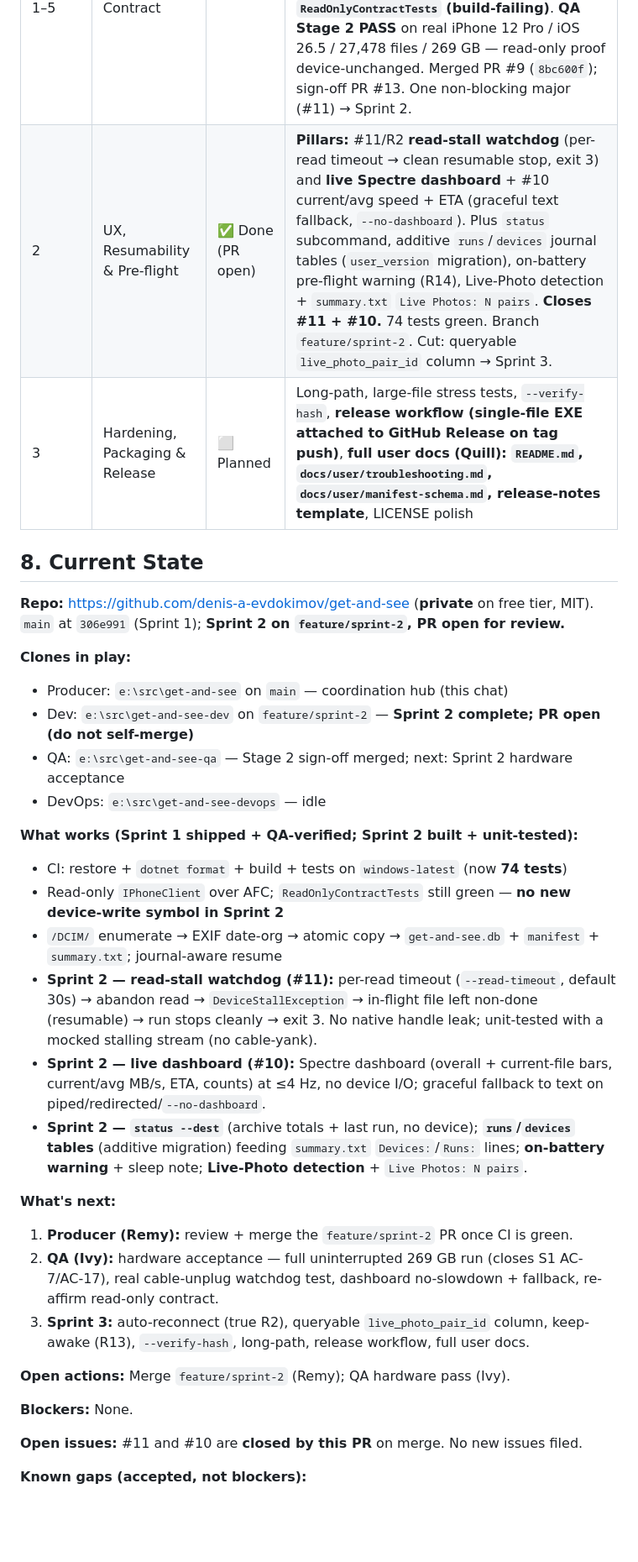
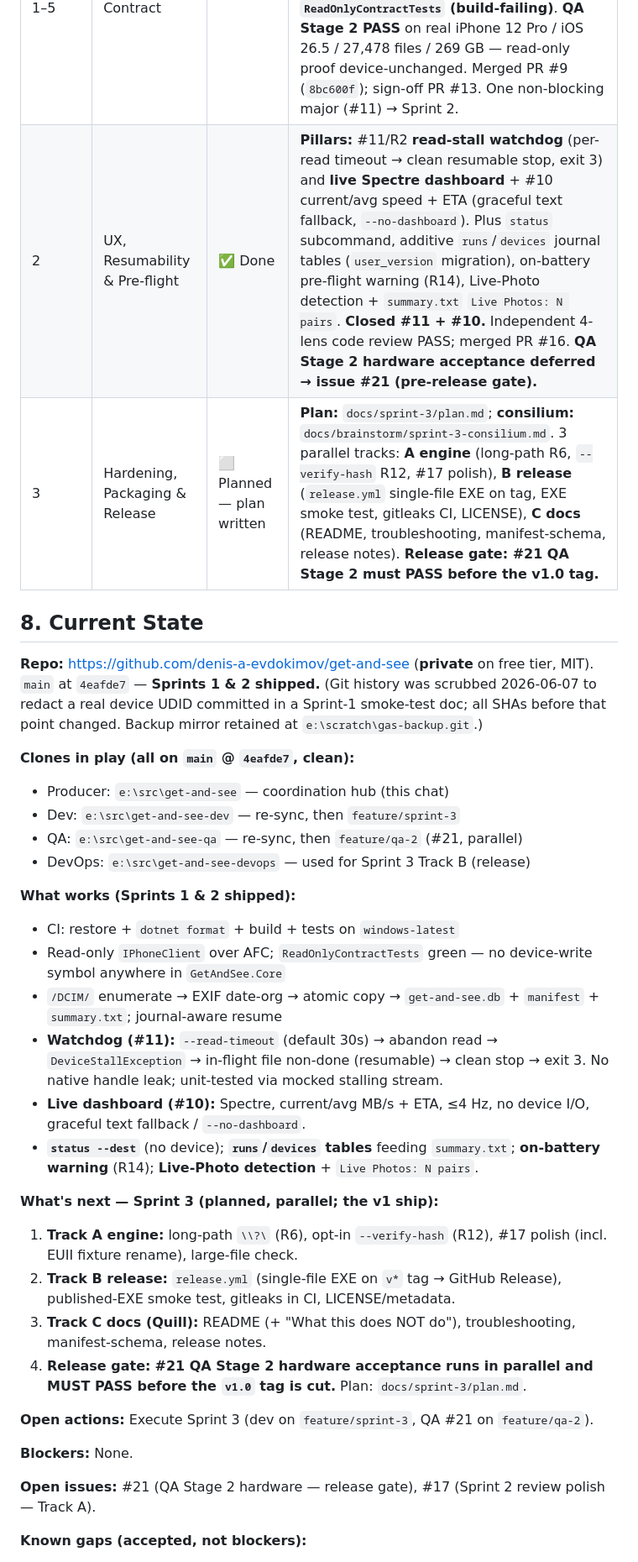
Before and after one commit to Cc-Cece/PicHarbor, a Markdown page: PROJECT_BRIEF.md, the part around the change. Shown at 84% size. Drawn GitHub-style; blank space fills up the shorter version.

Commit message:
sprint-3: planning — consilium + plan (3 parallel tracks, #21 release gate)

```diff
--- a/PROJECT_BRIEF.md
+++ b/PROJECT_BRIEF.md
@@ -199,37 +199,38 @@ Docs are split by audience and lifetime — no single person writes everything.
 | 0 | Bootstrap | ✅ Done | Brainstorm S1, S2, S3, PROJECT_BRIEF (this doc), risk register, Sprint 1 plan |
 | 1 Phase 0 | Repo Bootstrap + CI | ✅ Done | `.gitignore` extended, MIT LICENSE, placeholder README, GitHub Actions CI (windows-latest, .NET 10), issue + PR templates, repo labels, branch-protection setup doc. PR #1 merged as `b46d931`. |
 | 1 Phases 1–5 | Core Pipeline + Safety Contract | ✅ Done | .NET 10 solution, read-only AFC client (`imobiledevice-net 1.3.17`), `/DCIM/` enumerate, EXIF date-org, journal-at-root (`get-and-see.db`) + `manifest` view, atomic copier + collision handling, pre-flight (27015/writable/space), `copy --dest/--dry-run`, per-file progress, `summary.txt`, **`ReadOnlyContractTests` (build-failing)**. **QA Stage 2 PASS** on real iPhone 12 Pro / iOS 26.5 / 27,478 files / 269 GB — read-only proof device-unchanged. Merged PR #9 (`8bc600f`); sign-off PR #13. One non-blocking major (#11) → Sprint 2. |
-| 2 | UX, Resumability & Pre-flight | ✅ Done (PR open) | **Pillars:** #11/R2 **read-stall watchdog** (per-read timeout → clean resumable stop, exit 3) and **live Spectre dashboard** + #10 current/avg speed + ETA (graceful text fallback, `--no-dashboard`). Plus `status` subcommand, additive `runs`/`devices` journal tables (`user_version` migration), on-battery pre-flight warning (R14), Live-Photo detection + `summary.txt` `Live Photos: N pairs`. **Closes #11 + #10.** 74 tests green. Branch `feature/sprint-2`. Cut: queryable `live_photo_pair_id` column → Sprint 3. |
-| 3 | Hardening, Packaging & Release | ⬜ Planned | Long-path, large-file stress tests, `--verify-hash`, **release workflow (single-file EXE attached to GitHub Release on tag push)**, **full user docs (Quill): `README.md`, `docs/user/troubleshooting.md`, `docs/user/manifest-schema.md`, release-notes template**, LICENSE polish |
+| 2 | UX, Resumability & Pre-flight | ✅ Done | **Pillars:** #11/R2 **read-stall watchdog** (per-read timeout → clean resumable stop, exit 3) and **live Spectre dashboard** + #10 current/avg speed + ETA (graceful text fallback, `--no-dashboard`). Plus `status` subcommand, additive `runs`/`devices` journal tables (`user_version` migration), on-battery pre-flight warning (R14), Live-Photo detection + `summary.txt` `Live Photos: N pairs`. **Closed #11 + #10.** Independent 4-lens code review PASS; merged PR #16. **QA Stage 2 hardware acceptance deferred → issue #21 (pre-release gate).** |
+| 3 | Hardening, Packaging & Release | ⬜ Planned — plan written | **Plan:** `docs/sprint-3/plan.md`; **consilium:** `docs/brainstorm/sprint-3-consilium.md`. 3 parallel tracks: **A engine** (long-path R6, `--verify-hash` R12, #17 polish), **B release** (`release.yml` single-file EXE on tag, EXE smoke test, gitleaks CI, LICENSE), **C docs** (README, troubleshooting, manifest-schema, release notes). **Release gate: #21 QA Stage 2 must PASS before the v1.0 tag.** |
 
 ## 8. Current State
 
-**Repo:** https://github.com/denis-a-evdokimov/get-and-see (**private** on free tier, MIT). `main` at `306e991` (Sprint 1); **Sprint 2 on `feature/sprint-2`, PR open for review.**
+**Repo:** https://github.com/denis-a-evdokimov/get-and-see (**private** on free tier, MIT). `main` at `4eafde7` — **Sprints 1 & 2 shipped.** (Git history was scrubbed 2026-06-07 to redact a real device UDID committed in a Sprint-1 smoke-test doc; all SHAs before that point changed. Backup mirror retained at `e:\scratch\gas-backup.git`.)
 
-**Clones in play:**
-- Producer: `e:\src\get-and-see` on `main` — coordination hub (this chat)
-- Dev: `e:\src\get-and-see-dev` on `feature/sprint-2` — **Sprint 2 complete; PR open (do not self-merge)**
-- QA: `e:\src\get-and-see-qa` — Stage 2 sign-off merged; next: Sprint 2 hardware acceptance
-- DevOps: `e:\src\get-and-see-devops` — idle
+**Clones in play (all on `main` @ `4eafde7`, clean):**
+- Producer: `e:\src\get-and-see` — coordination hub (this chat)
+- Dev: `e:\src\get-and-see-dev` — re-sync, then `feature/sprint-3`
+- QA: `e:\src\get-and-see-qa` — re-sync, then `feature/qa-2` (#21, parallel)
+- DevOps: `e:\src\get-and-see-devops` — used for Sprint 3 Track B (release)
 
-**What works (Sprint 1 shipped + QA-verified; Sprint 2 built + unit-tested):**
-- CI: restore + `dotnet format` + build + tests on `windows-latest` (now **74 tests**)
-- Read-only `IPhoneClient` over AFC; `ReadOnlyContractTests` still green — **no new device-write symbol in Sprint 2**
+**What works (Sprints 1 & 2 shipped):**
+- CI: restore + `dotnet format` + build + tests on `windows-latest`
+- Read-only `IPhoneClient` over AFC; `ReadOnlyContractTests` green — no device-write symbol anywhere in `GetAndSee.Core`
 - `/DCIM/` enumerate → EXIF date-org → atomic copy → `get-and-see.db` + `manifest` + `summary.txt`; journal-aware resume
-- **Sprint 2 — read-stall watchdog (#11):** per-read timeout (`--read-timeout`, default 30s) → abandon read → `DeviceStallException` → in-flight file left non-done (resumable) → run stops cleanly → exit 3. No native handle leak; unit-tested with a mocked stalling stream (no cable-yank).
-- **Sprint 2 — live dashboard (#10):** Spectre dashboard (overall + current-file bars, current/avg MB/s, ETA, counts) at ≤4 Hz, no device I/O; graceful fallback to text on piped/redirected/`--no-dashboard`.
-- **Sprint 2 — `status --dest`** (archive totals + last run, no device); **`runs`/`devices` tables** (additive migration) feeding `summary.txt` `Devices:`/`Runs:` lines; **on-battery warning** + sleep note; **Live-Photo detection** + `Live Photos: N pairs`.
+- **Watchdog (#11):** `--read-timeout` (default 30s) → abandon read → `DeviceStallException` → in-flight file non-done (resumable) → clean stop → exit 3. No native handle leak; unit-tested via mocked stalling stream.
+- **Live dashboard (#10):** Spectre, current/avg MB/s + ETA, ≤4 Hz, no device I/O, graceful text fallback / `--no-dashboard`.
+- **`status --dest`** (no device); **`runs`/`devices` tables** feeding `summary.txt`; **on-battery warning** (R14); **Live-Photo detection** + `Live Photos: N pairs`.
 
-**What's next:**
-1. **Producer (Remy):** review + merge the `feature/sprint-2` PR once CI is green.
-2. **QA (Ivy):** hardware acceptance — full uninterrupted 269 GB run (closes S1 AC-7/AC-17), real cable-unplug watchdog test, dashboard no-slowdown + fallback, re-affirm read-only contract.
-3. **Sprint 3:** auto-reconnect (true R2), queryable `live_photo_pair_id` column, keep-awake (R13), `--verify-hash`, long-path, release workflow, full user docs.
+**What's next — Sprint 3 (planned, parallel; the v1 ship):**
+1. **Track A engine:** long-path `\\?\` (R6), opt-in `--verify-hash` (R12), #17 polish (incl. EUII fixture rename), large-file check.
+2. **Track B release:** `release.yml` (single-file EXE on `v*` tag → GitHub Release), published-EXE smoke test, gitleaks in CI, LICENSE/metadata.
+3. **Track C docs (Quill):** README (+ "What this does NOT do"), troubleshooting, manifest-schema, release notes.
+4. **Release gate:** **#21 QA Stage 2 hardware acceptance runs in parallel and MUST PASS before the `v1.0` tag is cut.** Plan: `docs/sprint-3/plan.md`.
 
-**Open actions:** Merge `feature/sprint-2` (Remy); QA hardware pass (Ivy).
+**Open actions:** Execute Sprint 3 (dev on `feature/sprint-3`, QA #21 on `feature/qa-2`).
 
 **Blockers:** None.
 
-**Open issues:** #11 and #10 are **closed by this PR** on merge. No new issues filed.
+**Open issues:** #21 (QA Stage 2 hardware — release gate), #17 (Sprint 2 review polish — Track A).
 
 **Known gaps (accepted, not blockers):**
 - **Branch protection on `main` is NOT enforced.** The repo is private on free GitHub tier, which restricts both classic protection and rulesets to paid/public repos. Decision: stay private for now and enforce "no direct pushes to main" by discipline. Documented in `docs/sprint-1/branch-protection-setup.md`. Revisit if the repo goes public or upgrades.
```
Also changed, not shown: docs/brainstorm/sprint-3-consilium.md (added, +143 -0 lines), docs/sprint-3/plan.md (added, +129 -0 lines).
